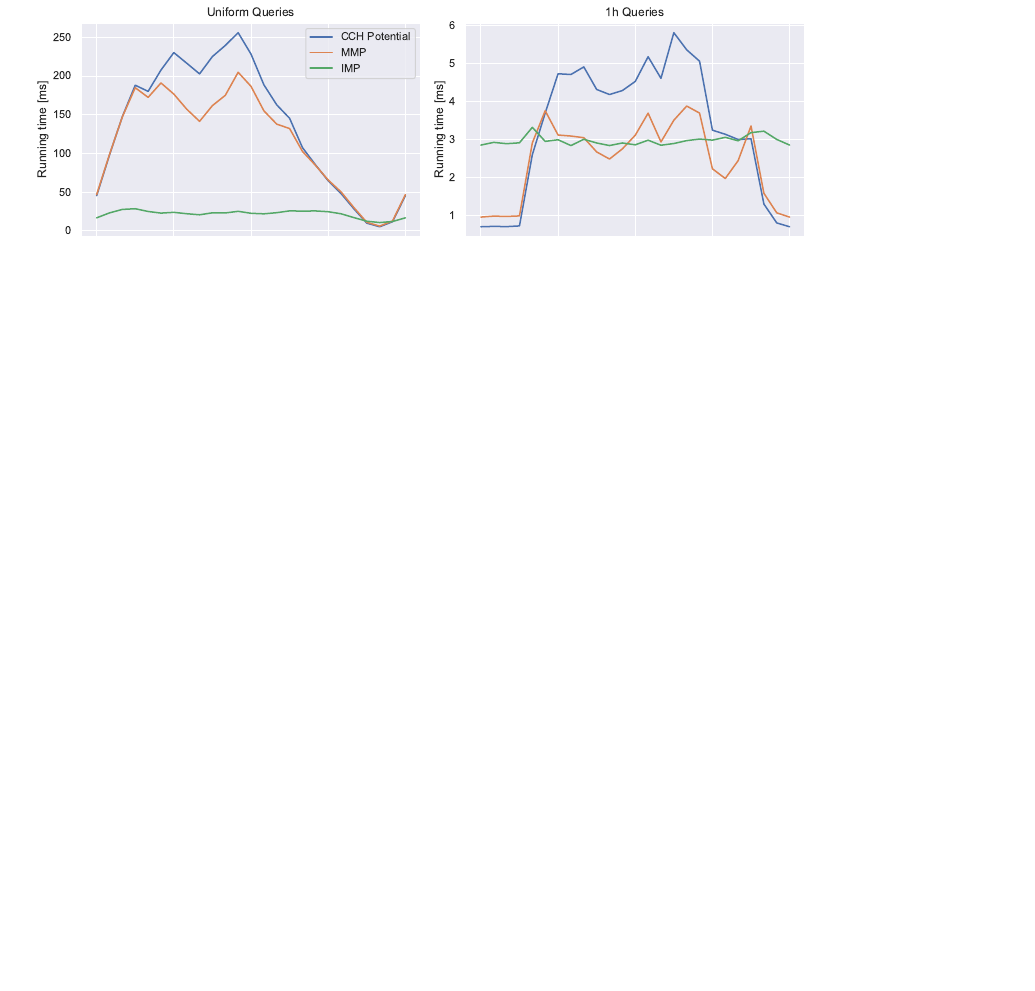
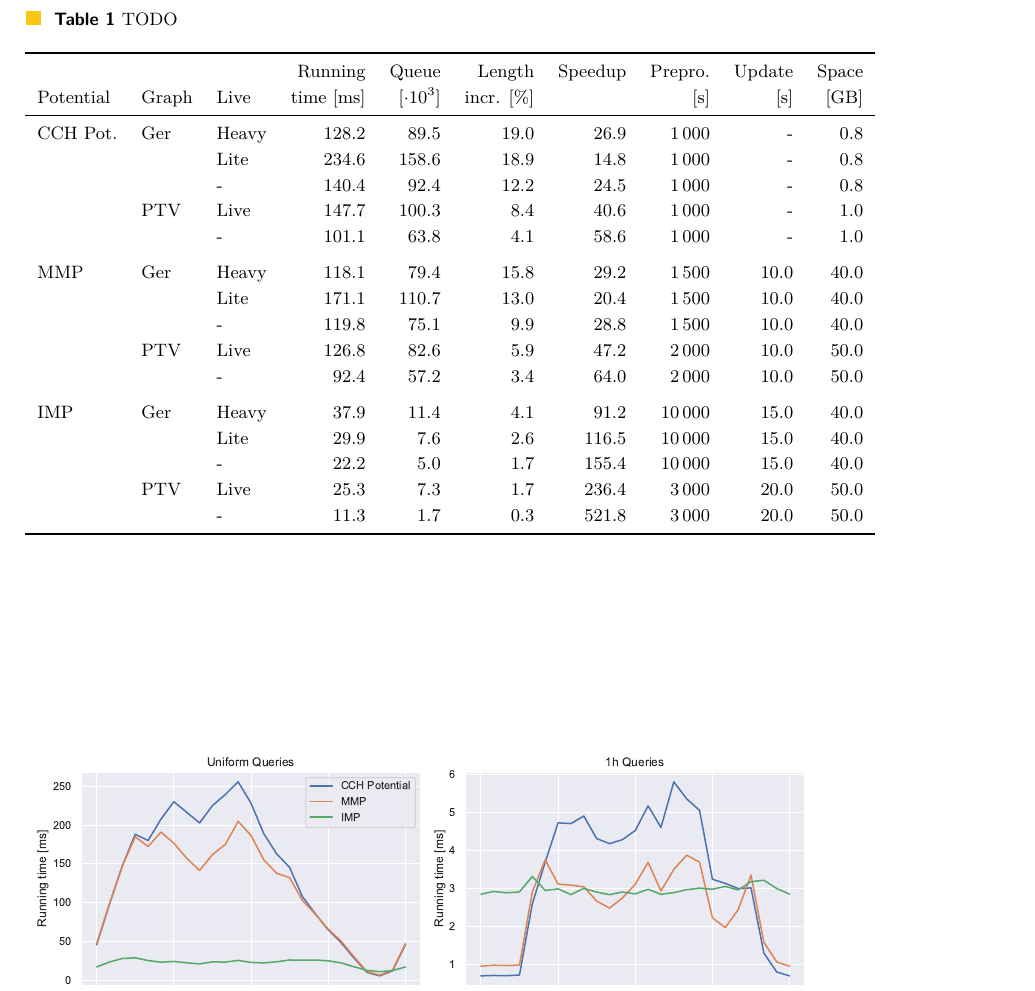
Before and after one commit to kit-algo/tdpot, a LaTeX paper (paper/tdpot.tex, which reads paper/table/pot_perf.tex): part of page 11 of 14 before the commit and part of page 11 of 15 after it, cut at the place of the change, the shorter picture padded with empty space. Compiled offline with pdfLaTeX.

Commit message:
preliminary pot perf table

```diff
--- /dev/null
+++ b/paper/table/pot_perf.tex
@@ -0,0 +1,22 @@
+\begin{tabular}{lllrrrrrrr}
+\toprule
+          &         &      & Running   & Queue          &  Length     & Speedup & Prepro. & Update & Space \\
+Potential & Graph  & Live  & time [ms] & [$\cdot 10^3$] &  incr. [\%] &         &     [s] &    [s] &  [GB] \\
+\midrule
+CCH Pot. & Ger & Heavy &     128.2 &           89.5 &        19.0 &    26.9 &  1\,000 &    - &  0.8 \\
+         &     & Lite  &     234.6 &          158.6 &        18.9 &    14.8 &  1\,000 &    - &  0.8 \\
+         &     & -     &     140.4 &           92.4 &        12.2 &    24.5 &  1\,000 &    - &  0.8 \\
+         & PTV & Live  &     147.7 &          100.3 &         8.4 &    40.6 &  1\,000 &    - &  1.0 \\
+         &     & -     &     101.1 &           63.8 &         4.1 &    58.6 &  1\,000 &    - &  1.0 \\ \addlinespace
+MMP      & Ger & Heavy &     118.1 &           79.4 &        15.8 &    29.2 &  1\,500 & 10.0 & 40.0 \\
+         &     & Lite  &     171.1 &          110.7 &        13.0 &    20.4 &  1\,500 & 10.0 & 40.0 \\
+         &     & -     &     119.8 &           75.1 &         9.9 &    28.8 &  1\,500 & 10.0 & 40.0 \\
+         & PTV & Live  &     126.8 &           82.6 &         5.9 &    47.2 &  2\,000 & 10.0 & 50.0 \\
+         &     & -     &      92.4 &           57.2 &         3.4 &    64.0 &  2\,000 & 10.0 & 50.0 \\ \addlinespace
+IMP      & Ger & Heavy &      37.9 &           11.4 &         4.1 &    91.2 & 10\,000 & 15.0 & 40.0 \\
+         &     & Lite  &      29.9 &            7.6 &         2.6 &   116.5 & 10\,000 & 15.0 & 40.0 \\
+         &     & -     &      22.2 &            5.0 &         1.7 &   155.4 & 10\,000 & 15.0 & 40.0 \\
+         & PTV & Live  &      25.3 &            7.3 &         1.7 &   236.4 &  3\,000 & 20.0 & 50.0 \\
+         &     & -     &      11.3 &            1.7 &         0.3 &   521.8 &  3\,000 & 20.0 & 50.0 \\
+\bottomrule
+\end{tabular}
--- a/paper/tdpot.tex
+++ b/paper/tdpot.tex
@@ -556,6 +556,14 @@ We use every $2^{i}$th settled vertex as the target of Dijkstra rank $2^i$.
 To evaluate the performance of the preprocessing and update phases, we run them 10 and 100 times, respectively.
 Preprocessing and update phases utilize all cores using 16 threads.
 
+\begin{table}
+\centering
+\caption{
+TODO
+}\label{tab:pot_perf}
+\input{table/pot_perf.tex}
+\end{table}
+
 \begin{figure}
 \centering
 \includegraphics[width=\linewidth]{fig/perf_over_day.pdf}
```
